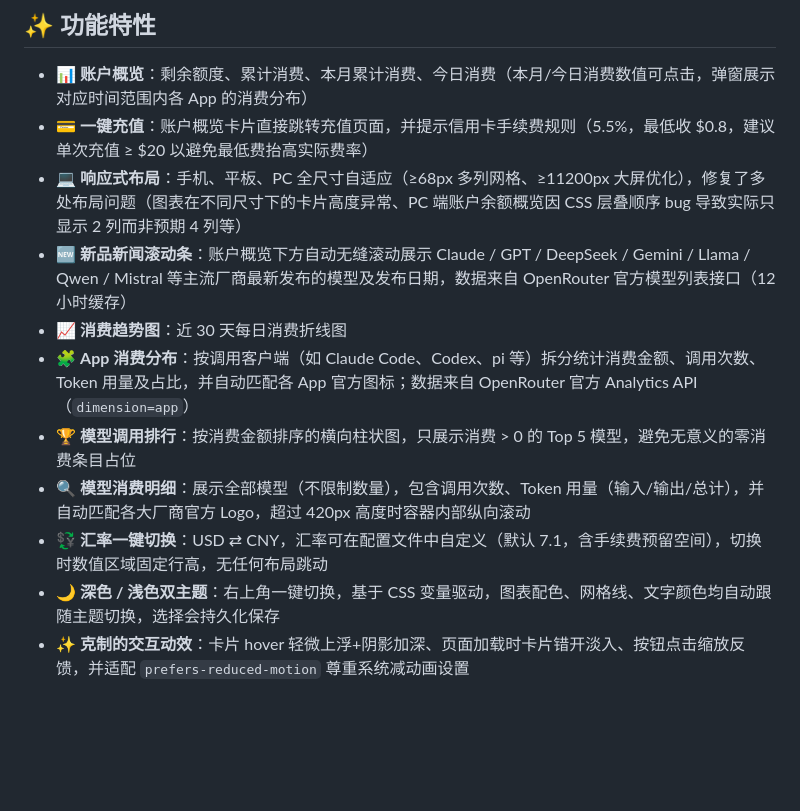
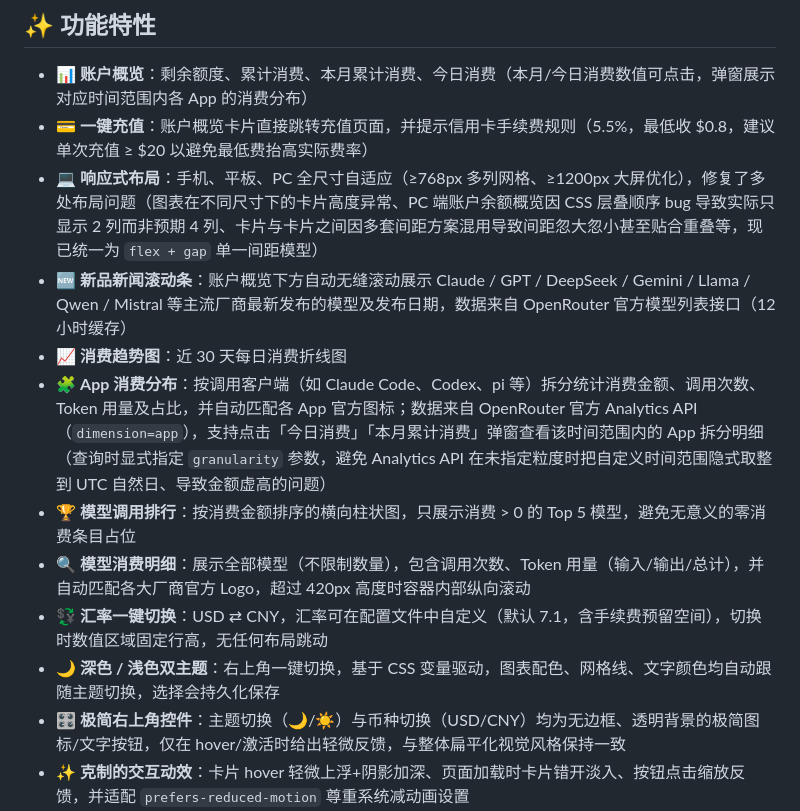
Before and after one commit to su600/openrouter-mobile-dashboard, a Markdown page: README.md, the part around the change. Drawn GitHub-style; blank space fills up the shorter version.

Commit message:
docs: 更新README，补充卡片间距统一修复、App消费弹窗时间范围精确性说明、极简右上角控件设计说明；修正响应式断点数值笔误(768px/1200px)

```diff
--- a/README.md
+++ b/README.md
@@ -10,14 +10,15 @@
 
 - 📊 **账户概览**：剩余额度、累计消费、本月累计消费、今日消费（本月/今日消费数值可点击，弹窗展示对应时间范围内各 App 的消费分布）
 - 💳 **一键充值**：账户概览卡片直接跳转充值页面，并提示信用卡手续费规则（5.5%，最低收 $0.8，建议单次充值 ≥ $20 以避免最低费抬高实际费率）
-- 💻 **响应式布局**：手机、平板、PC 全尺寸自适应（≥68px 多列网格、≥11200px 大屏优化），修复了多处布局问题（图表在不同尺寸下的卡片高度异常、PC 端账户余额概览因 CSS 层叠顺序 bug 导致实际只显示 2 列而非预期 4 列等）
+- 💻 **响应式布局**：手机、平板、PC 全尺寸自适应（≥768px 多列网格、≥1200px 大屏优化），修复了多处布局问题（图表在不同尺寸下的卡片高度异常、PC 端账户余额概览因 CSS 层叠顺序 bug 导致实际只显示 2 列而非预期 4 列、卡片与卡片之间因多套间距方案混用导致间距忽大忽小甚至贴合重叠等，现已统一为 `flex + gap` 单一间距模型）
 - 🆕 **新品新闻滚动条**：账户概览下方自动无缝滚动展示 Claude / GPT / DeepSeek / Gemini / Llama / Qwen / Mistral 等主流厂商最新发布的模型及发布日期，数据来自 OpenRouter 官方模型列表接口（12 小时缓存）
 - 📈 **消费趋势图**：近 30 天每日消费折线图
-- 🧩 **App 消费分布**：按调用客户端（如 Claude Code、Codex、pi 等）拆分统计消费金额、调用次数、Token 用量及占比，并自动匹配各 App 官方图标；数据来自 OpenRouter 官方 Analytics API（`dimension=app`）
+- 🧩 **App 消费分布**：按调用客户端（如 Claude Code、Codex、pi 等）拆分统计消费金额、调用次数、Token 用量及占比，并自动匹配各 App 官方图标；数据来自 OpenRouter 官方 Analytics API（`dimension=app`），支持点击「今日消费」「本月累计消费」弹窗查看该时间范围内的 App 拆分明细（查询时显式指定 `granularity` 参数，避免 Analytics API 在未指定粒度时把自定义时间范围隐式取整到 UTC 自然日、导致金额虚高的问题）
 - 🏆 **模型调用排行**：按消费金额排序的横向柱状图，只展示消费 > 0 的 Top 5 模型，避免无意义的零消费条目占位
 - 🔍 **模型消费明细**：展示全部模型（不限制数量），包含调用次数、Token 用量（输入/输出/总计），并自动匹配各大厂商官方 Logo，超过 420px 高度时容器内部纵向滚动
 - 💱 **汇率一键切换**：USD ⇄ CNY，汇率可在配置文件中自定义（默认 7.1，含手续费预留空间），切换时数值区域固定行高，无任何布局跳动
 - 🌙 **深色 / 浅色双主题**：右上角一键切换，基于 CSS 变量驱动，图表配色、网格线、文字颜色均自动跟随主题切换，选择会持久化保存
+- 🎛️ **极简右上角控件**：主题切换（🌙/☀️）与币种切换（USD/CNY）均为无边框、透明背景的极简图标/文字按钮，仅在 hover/激活时给出轻微反馈，与整体扁平化视觉风格保持一致
 - ✨ **克制的交互动效**：卡片 hover 轻微上浮+阴影加深、页面加载时卡片错开淡入、按钮点击缩放反馈，并适配 `prefers-reduced-motion` 尊重系统减动画设置
 - 🚨 **智能预警**：剩余额度低于 $9 自动标红；今日消费超过 $50 自动标黄并显示感叹号提醒
 - 🕛 **今日消费精准计算**：OpenRouter 官方 `/activity` 接口有 1~2 天数据延迟，本项目通过每日 0 点记录“累计消费总额(total_usage)”作为基准，实时计算 `今日消费 = 当前累计消费 - 0点基准`，因 total_usage 只增不减，不会因中途充值导致计算异常（早期版本曾使用“剩余余额”作为基准，存在充值当天会导致今日消费误计为 0 的 bug，已修复）
```
